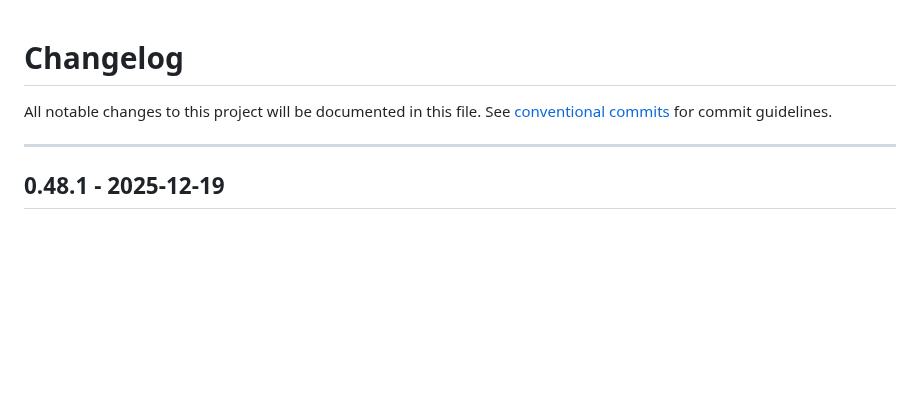
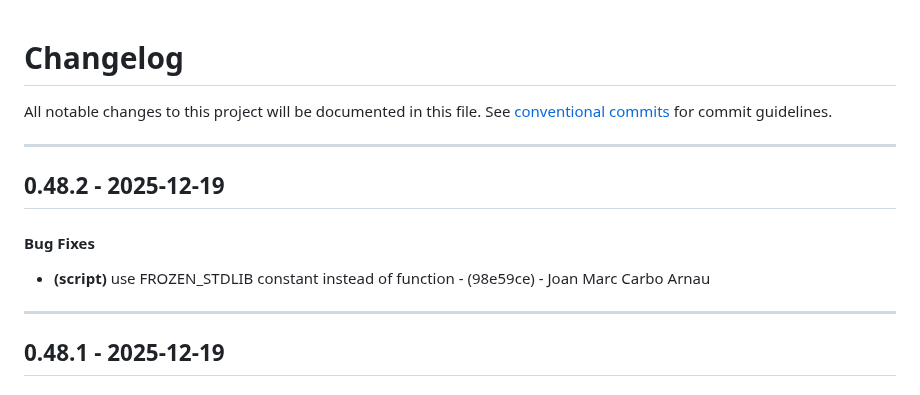
Before and after one commit to periplon/metis, a Markdown page: CHANGELOG.md, the part around the change. GitHub-like rendering; blank space fills up the shorter version.

Commit message:
chore(version): 0.48.2

```diff
--- a/CHANGELOG.md
+++ b/CHANGELOG.md
@@ -2,6 +2,12 @@
 All notable changes to this project will be documented in this file. See [conventional commits](https://www.conventionalcommits.org/) for commit guidelines.
 
 - - -
+## 0.48.2 - 2025-12-19
+#### Bug Fixes
+- **(script)** use FROZEN_STDLIB constant instead of function - (98e59ce) - Joan Marc Carbo Arnau
+
+- - -
+
 ## 0.48.1 - 2025-12-19
 #### Bug Fixes
 - **(deps)** add freeze-stdlib feature to rustpython-pylib - (7d60c49) - Joan Marc Carbo Arnau
```
